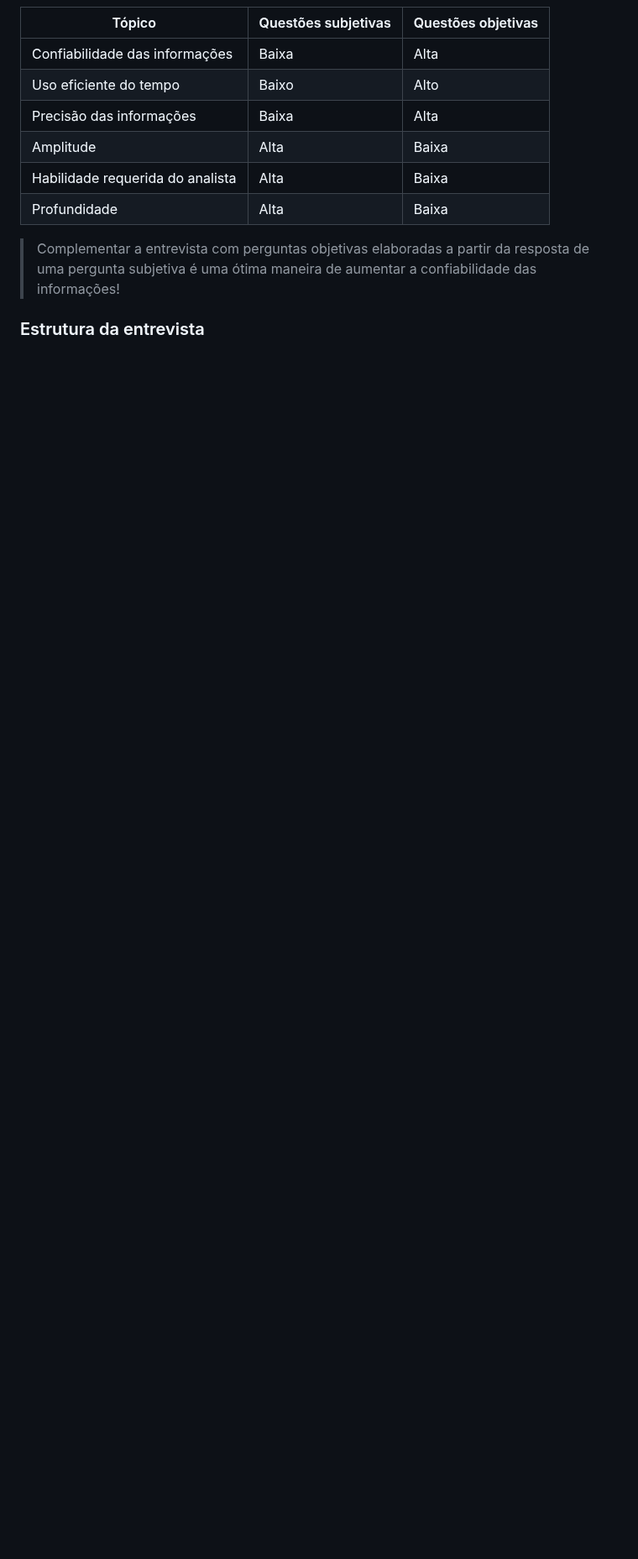
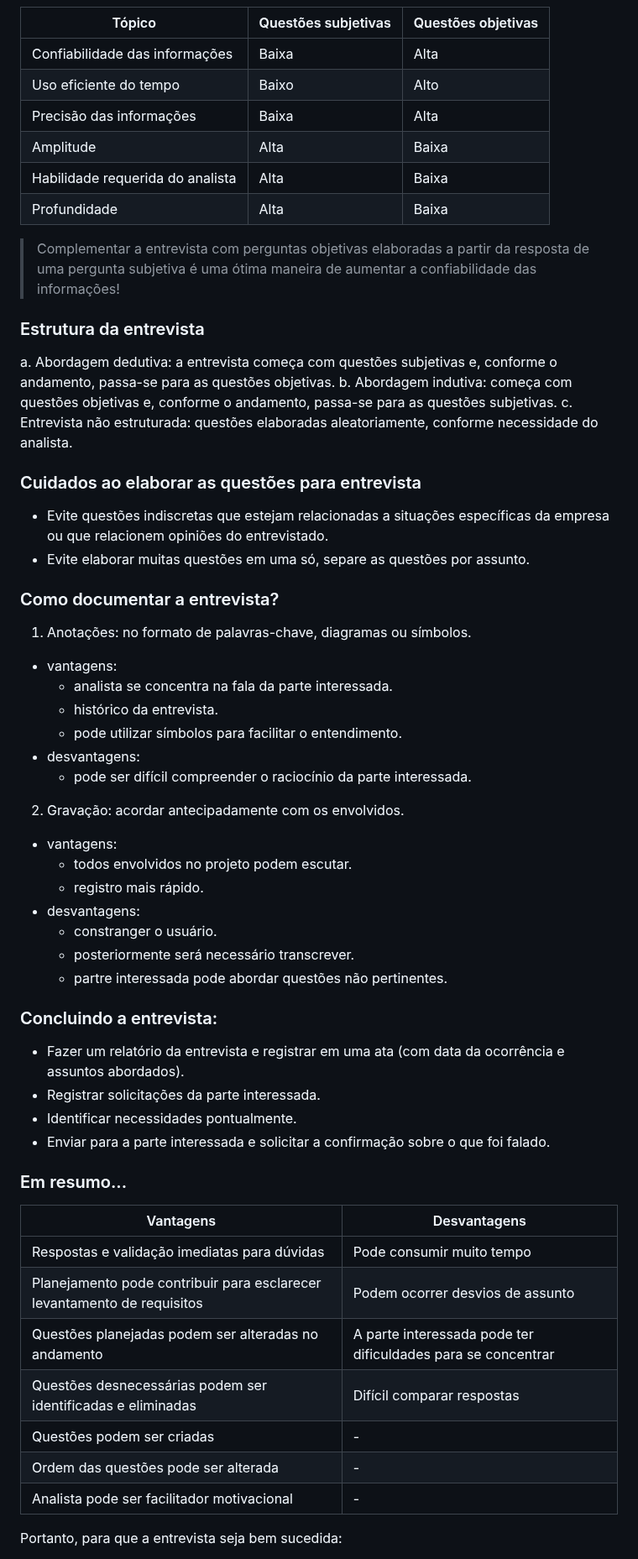
Before and after one commit to monicaquintal/fintech, a Markdown page: fase01/capitulo06.md, the part around one of its changes. Shown at 84% size. Rendered like a GitHub page; blank space fills up the shorter version.

Commit message:
Capítulo 06: Desvendando a cabeça do usuário (parte 03).

```diff
--- a/fase01/capitulo06.md
+++ b/fase01/capitulo06.md
@@ -200,3 +206,53 @@ Profundidade | Alta | Baixa
 > Complementar a entrevista com perguntas objetivas elaboradas a partir da resposta de uma pergunta subjetiva é uma ótima maneira de aumentar a confiabilidade das informações!
 
 ### Estrutura da entrevista
+
+a. Abordagem dedutiva: a entrevista começa com questões subjetivas e, conforme o andamento, passa-se para as questões objetivas.
+b. Abordagem indutiva: começa com questões objetivas e, conforme o andamento, passa-se para as questões subjetivas.
+c. Entrevista não estruturada: questões elaboradas aleatoriamente, conforme necessidade do analista.
+
+### Cuidados ao elaborar as questões para entrevista
+
+- Evite questões indiscretas que estejam relacionadas a situações específicas da empresa ou que relacionem opiniões do entrevistado.
+- Evite elaborar muitas questões em uma só, separe as questões por assunto.
+
+### Como documentar a entrevista?
+
+1. Anotações: no formato de palavras-chave, diagramas ou símbolos.
+- vantagens:
+    - analista se concentra na fala da parte interessada.
+    - histórico da entrevista.
+    - pode utilizar símbolos para facilitar o entendimento.
+- desvantagens:
+    - pode ser difícil compreender o raciocínio da parte interessada.
+
+2. Gravação: acordar antecipadamente com os envolvidos.
+- vantagens:
+    - todos envolvidos no projeto podem escutar.
+    - registro mais rápido.
+- desvantagens:
+    - constranger o usuário.
+    - posteriormente será necessário transcrever.
+    - partre interessada pode abordar questões não pertinentes.
+
+### Concluindo a entrevista:
+
+- Fazer um relatório da entrevista e registrar em uma ata (com data da ocorrência e assuntos abordados).
+- Registrar solicitações da parte interessada.
+- Identificar necessidades pontualmente.
+- Enviar para a parte interessada e solicitar a confirmação sobre o que foi falado.
+
+### Em resumo...
+
+Vantagens | Desvantagens
+----------|-------------
+Respostas e validação imediatas para dúvidas | Pode consumir muito tempo
+Planejamento pode contribuir para esclarecer levantamento de requisitos | Podem ocorrer desvios de assunto
+Questões planejadas podem ser alteradas no andamento | A parte interessada pode ter dificuldades para se concentrar
+Questões desnecessárias podem ser identificadas e eliminadas | Difícil comparar respostas
+Questões podem ser criadas | &#45;
+Ordem das questões pode ser alterada | &#45;
+Analista pode ser facilitador motivacional | &#45;
+
+Portanto, para que a entrevista seja bem sucedida:
+
```
Also changed, not shown: other parts of fase01/capitulo06.md (+24 -4 lines).
